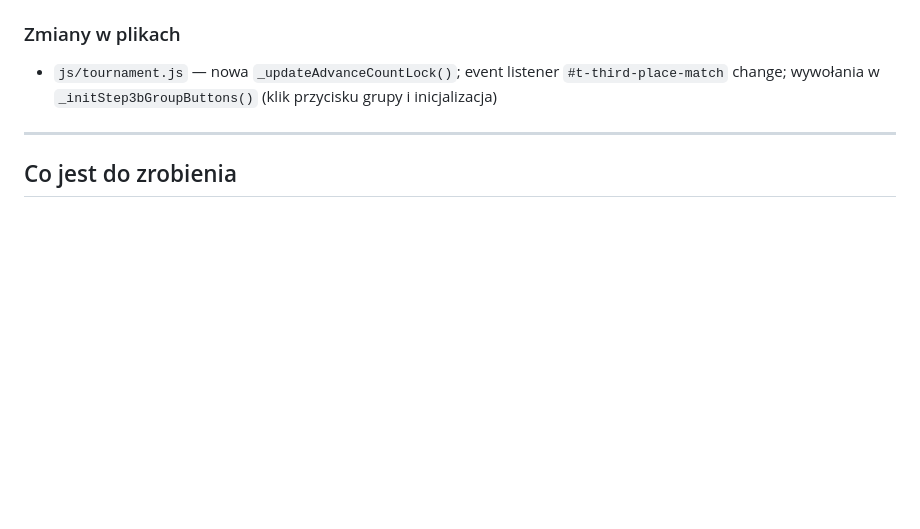
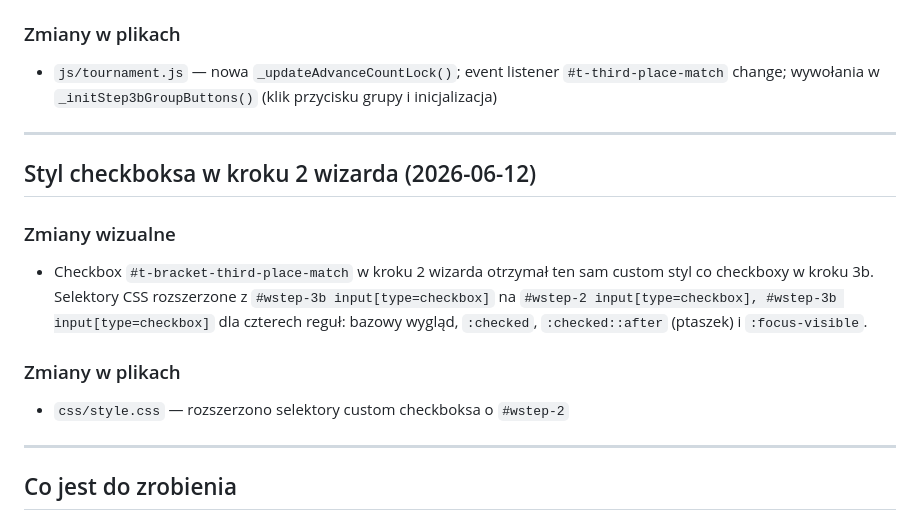
Before and after one commit to marcin5lapinski/DartApp, a Markdown page: PROGRESS.md, the part around the change. Drawn GitHub-style; blank space fills up the shorter version.

Commit message:
docs: update PROGRESS.md for wizard step 2 checkbox style fix
Co-Authored-By: Claude Sonnet 4.6 <noreply@anthropic.com>

```diff
--- a/PROGRESS.md
+++ b/PROGRESS.md
@@ -586,6 +586,16 @@ Otwierać `index.html` bezpośrednio w przeglądarce. Dane w `localStorage`.
 
 ---
 
+## Styl checkboksa w kroku 2 wizarda (2026-06-12)
+
+### Zmiany wizualne
+- Checkbox `#t-bracket-third-place-match` w kroku 2 wizarda otrzymał ten sam custom styl co checkboxy w kroku 3b. Selektory CSS rozszerzone z `#wstep-3b input[type=checkbox]` na `#wstep-2 input[type=checkbox], #wstep-3b input[type=checkbox]` dla czterech reguł: bazowy wygląd, `:checked`, `:checked::after` (ptaszek) i `:focus-visible`.
+
+### Zmiany w plikach
+- `css/style.css` — rozszerzono selektory custom checkboksa o `#wstep-2`
+
+---
+
 ## Co jest do zrobienia
 
 ### Faza 2 — zarządzanie graczami i historia ✅ UKOŃCZONA
```
